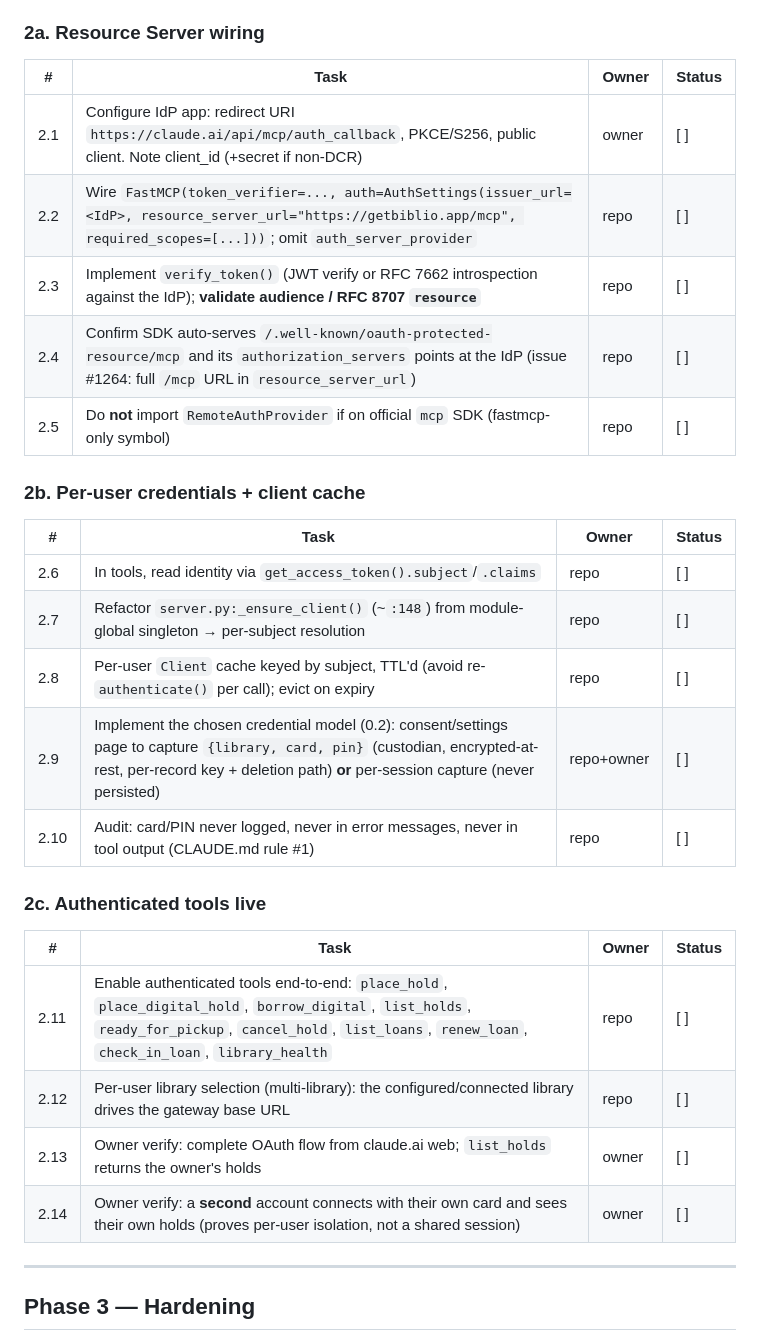
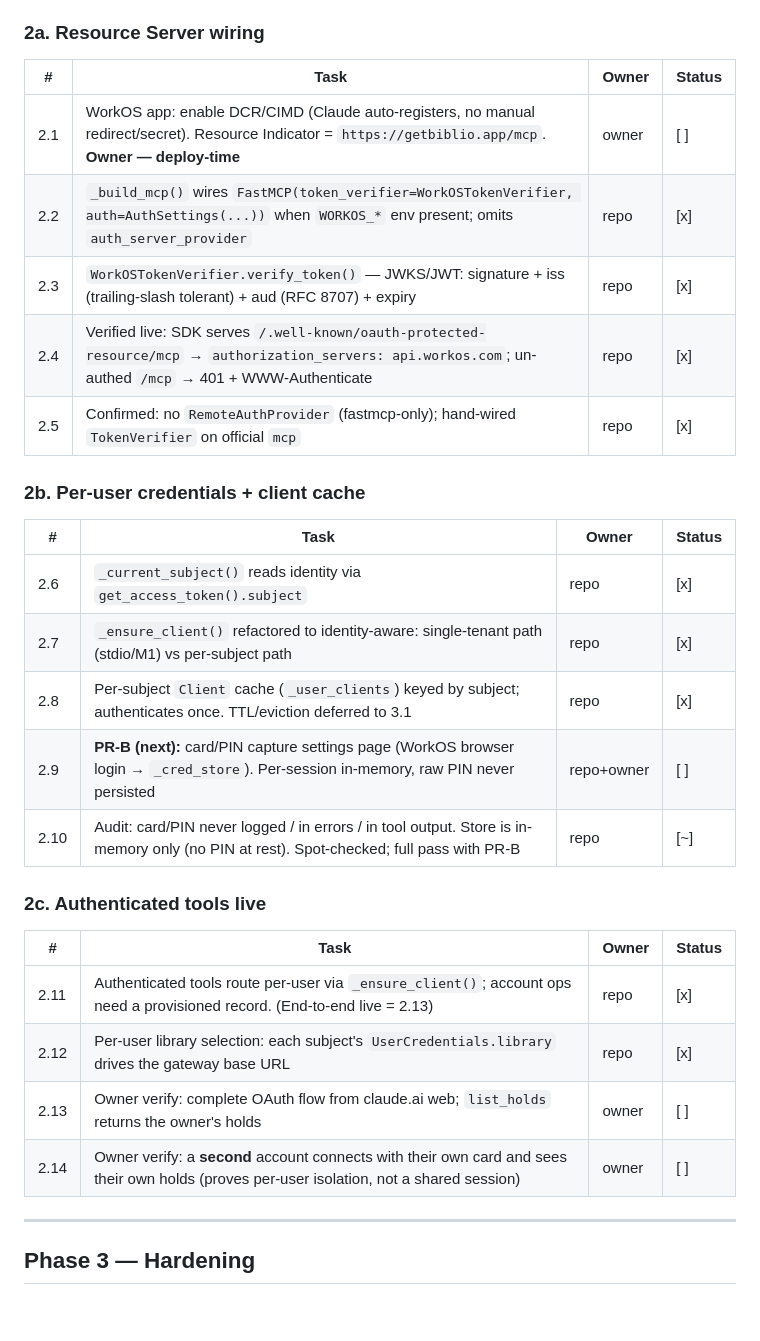
Before and after one commit to pdugan20/bibliocommons-mcp, a Markdown page: docs/projects/remote-mcp-mobile-tracker.md, the part around the change. Rendered like a GitHub page; blank space fills up the shorter version.

Commit message:
docs(projects): mark M2 auth + per-user routing done in tracker (Phase 2)
Co-Authored-By: Claude Opus 4.8 (1M context) <noreply@anthropic.com>

```diff
--- a/docs/projects/remote-mcp-mobile-tracker.md
+++ b/docs/projects/remote-mcp-mobile-tracker.md
@@ -96,32 +96,32 @@ forwarded to the BiblioCommons gateway.
 
 ### 2a. Resource Server wiring
 
-| #   | Task                                                                                                                                                                          | Owner | Status |
-| --- | ----------------------------------------------------------------------------------------------------------------------------------------------------------------------------- | ----- | ------ |
-| 2.1 | Configure IdP app: redirect URI `https://claude.ai/api/mcp/auth_callback`, PKCE/S256, public client. Note client_id (+secret if non-DCR)                                      | owner | [ ]    |
-| 2.2 | Wire `FastMCP(token_verifier=..., auth=AuthSettings(issuer_url=<IdP>, resource_server_url="https://getbiblio.app/mcp", required_scopes=[...]))`; omit `auth_server_provider`  | repo  | [ ]    |
-| 2.3 | Implement `verify_token()` (JWT verify or RFC 7662 introspection against the IdP); **validate audience / RFC 8707 `resource`**                                                | repo  | [ ]    |
-| 2.4 | Confirm SDK auto-serves `/.well-known/oauth-protected-resource/mcp` and its `authorization_servers` points at the IdP (issue #1264: full `/mcp` URL in `resource_server_url`) | repo  | [ ]    |
-| 2.5 | Do **not** import `RemoteAuthProvider` if on official `mcp` SDK (fastmcp-only symbol)                                                                                         | repo  | [ ]    |
+| #   | Task                                                                                                                                                       | Owner | Status |
+| --- | ---------------------------------------------------------------------------------------------------------------------------------------------------------- | ----- | ------ |
+| 2.1 | WorkOS app: enable DCR/CIMD (Claude auto-registers, no manual redirect/secret). Resource Indicator = `https://getbiblio.app/mcp`. **Owner — deploy-time**  | owner | [ ]    |
+| 2.2 | `_build_mcp()` wires `FastMCP(token_verifier=WorkOSTokenVerifier, auth=AuthSettings(...))` when `WORKOS_*` env present; omits `auth_server_provider`       | repo  | [x]    |
+| 2.3 | `WorkOSTokenVerifier.verify_token()` — JWKS/JWT: signature + iss (trailing-slash tolerant) + aud (RFC 8707) + expiry                                       | repo  | [x]    |
+| 2.4 | Verified live: SDK serves `/.well-known/oauth-protected-resource/mcp` → `authorization_servers: api.workos.com`; un-authed `/mcp` → 401 + WWW-Authenticate | repo  | [x]    |
+| 2.5 | Confirmed: no `RemoteAuthProvider` (fastmcp-only); hand-wired `TokenVerifier` on official `mcp`                                                            | repo  | [x]    |
 
 ### 2b. Per-user credentials + client cache
 
-| #    | Task                                                                                                                                                                                                             | Owner      | Status |
-| ---- | ---------------------------------------------------------------------------------------------------------------------------------------------------------------------------------------------------------------- | ---------- | ------ |
-| 2.6  | In tools, read identity via `get_access_token().subject`/`.claims`                                                                                                                                               | repo       | [ ]    |
-| 2.7  | Refactor `server.py:_ensure_client()` (~`:148`) from module-global singleton → per-subject resolution                                                                                                            | repo       | [ ]    |
-| 2.8  | Per-user `Client` cache keyed by subject, TTL'd (avoid re-`authenticate()` per call); evict on expiry                                                                                                            | repo       | [ ]    |
-| 2.9  | Implement the chosen credential model (0.2): consent/settings page to capture `{library, card, pin}` (custodian, encrypted-at-rest, per-record key + deletion path) **or** per-session capture (never persisted) | repo+owner | [ ]    |
-| 2.10 | Audit: card/PIN never logged, never in error messages, never in tool output (CLAUDE.md rule #1)                                                                                                                  | repo       | [ ]    |
+| #    | Task                                                                                                                                   | Owner      | Status |
+| ---- | -------------------------------------------------------------------------------------------------------------------------------------- | ---------- | ------ |
+| 2.6  | `_current_subject()` reads identity via `get_access_token().subject`                                                                   | repo       | [x]    |
+| 2.7  | `_ensure_client()` refactored to identity-aware: single-tenant path (stdio/M1) vs per-subject path                                     | repo       | [x]    |
+| 2.8  | Per-subject `Client` cache (`_user_clients`) keyed by subject; authenticates once. TTL/eviction deferred to 3.1                        | repo       | [x]    |
+| 2.9  | **PR-B (next):** card/PIN capture settings page (WorkOS browser login → `_cred_store`). Per-session in-memory, raw PIN never persisted | repo+owner | [ ]    |
+| 2.10 | Audit: card/PIN never logged / in errors / in tool output. Store is in-memory only (no PIN at rest). Spot-checked; full pass with PR-B | repo       | [~]    |
 
 ### 2c. Authenticated tools live
 
-| #    | Task                                                                                                                                                                                                        | Owner | Status |
-| ---- | ----------------------------------------------------------------------------------------------------------------------------------------------------------------------------------------------------------- | ----- | ------ |
-| 2.11 | Enable authenticated tools end-to-end: `place_hold`, `place_digital_hold`, `borrow_digital`, `list_holds`, `ready_for_pickup`, `cancel_hold`, `list_loans`, `renew_loan`, `check_in_loan`, `library_health` | repo  | [ ]    |
-| 2.12 | Per-user library selection (multi-library): the configured/connected library drives the gateway base URL                                                                                                    | repo  | [ ]    |
-| 2.13 | Owner verify: complete OAuth flow from claude.ai web; `list_holds` returns the owner's holds                                                                                                                | owner | [ ]    |
-| 2.14 | Owner verify: a **second** account connects with their own card and sees their own holds (proves per-user isolation, not a shared session)                                                                  | owner | [ ]    |
+| #    | Task                                                                                                                                       | Owner | Status |
+| ---- | ------------------------------------------------------------------------------------------------------------------------------------------ | ----- | ------ |
+| 2.11 | Authenticated tools route per-user via `_ensure_client()`; account ops need a provisioned record. (End-to-end live = 2.13)                 | repo  | [x]    |
+| 2.12 | Per-user library selection: each subject's `UserCredentials.library` drives the gateway base URL                                           | repo  | [x]    |
+| 2.13 | Owner verify: complete OAuth flow from claude.ai web; `list_holds` returns the owner's holds                                               | owner | [ ]    |
+| 2.14 | Owner verify: a **second** account connects with their own card and sees their own holds (proves per-user isolation, not a shared session) | owner | [ ]    |
 
 ---
 
```
